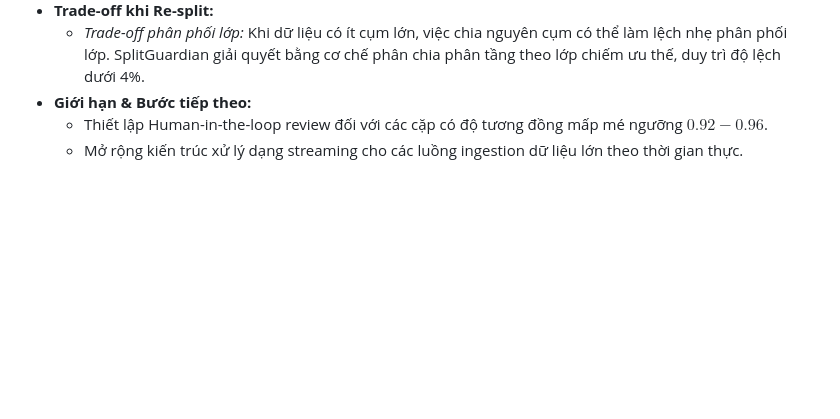
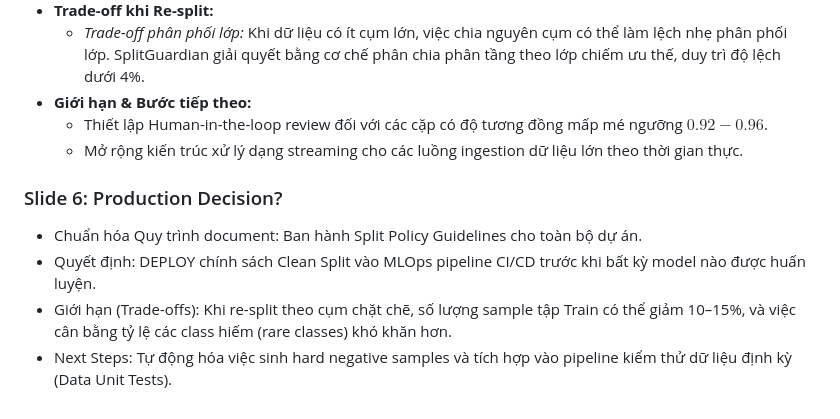
Before and after one commit to hieuquockieu/C3-LEAKAGE-SPLIT-GUARDIAN, a Markdown page: slides/showcase_slides.md, the part around the change. Rendered like a GitHub page; blank space fills up the shorter version.

```diff
--- a/slides/showcase_slides.md
+++ b/slides/showcase_slides.md
@@ -58,3 +58,10 @@
 - **Giới hạn & Bước tiếp theo:**
   - Thiết lập Human-in-the-loop review đối với các cặp có độ tương đồng mấp mé ngưỡng $0.92-0.96$.
   - Mở rộng kiến trúc xử lý dạng streaming cho các luồng ingestion dữ liệu lớn theo thời gian thực.
+
+### Slide 6: Production Decision?
+
+- Chuẩn hóa Quy trình document: Ban hành Split Policy Guidelines cho toàn bộ dự án.
+- Quyết định: DEPLOY chính sách Clean Split vào MLOps pipeline CI/CD trước khi bất kỳ model nào được huấn luyện.
+- Giới hạn (Trade-offs): Khi re-split theo cụm chặt chẽ, số lượng sample tập Train có thể giảm 10–15%, và việc cân bằng tỷ lệ các class hiếm (rare classes) khó khăn hơn.
+- Next Steps: Tự động hóa việc sinh hard negative samples và tích hợp vào pipeline kiểm thử dữ liệu định kỳ (Data Unit Tests).
```
Also changed, not shown: docs/silde.md (+20 -0 lines).
